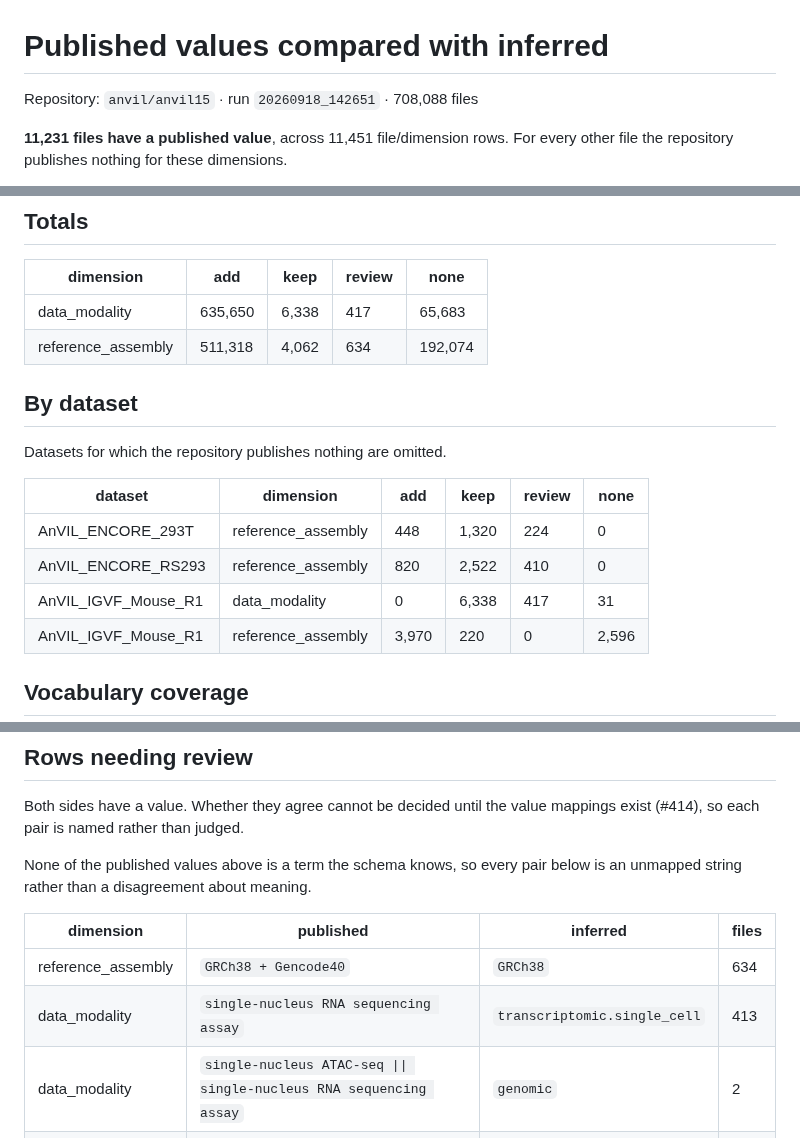
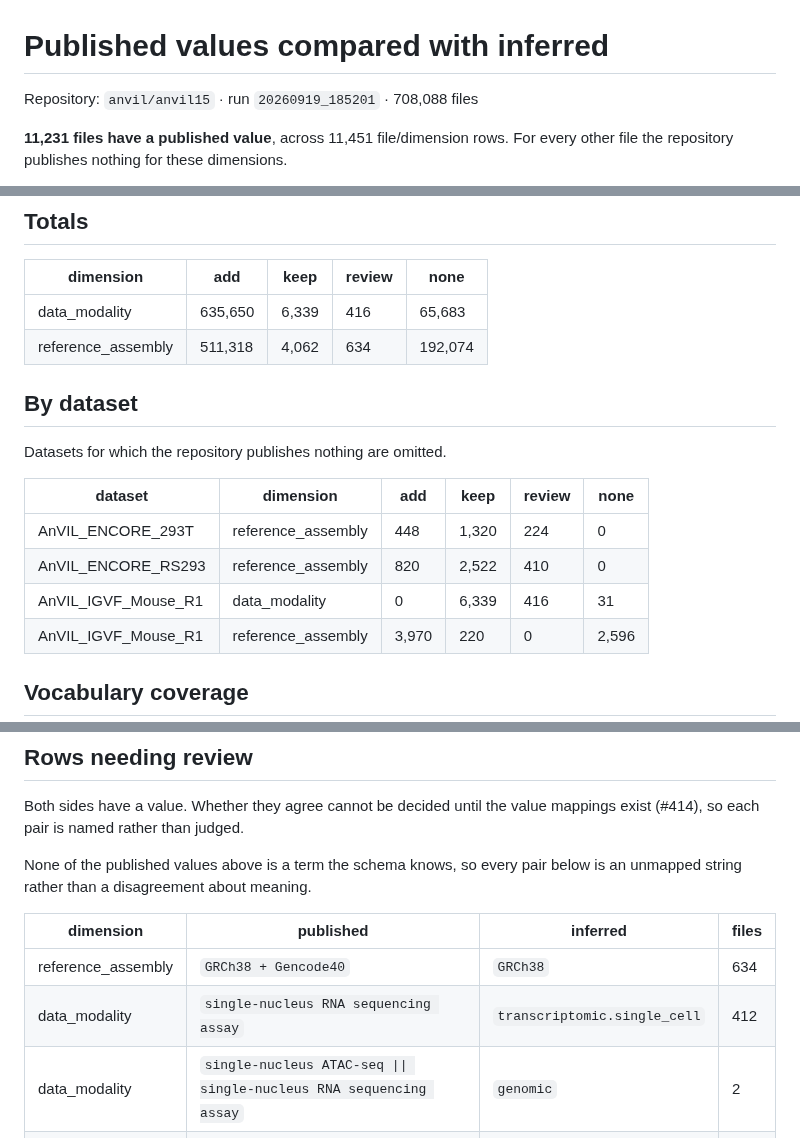
Before and after one commit to DataBiosphere/meta-disco, a Markdown page: docs/published-comparison.md, 3 parts joined by grey strips. GitHub-like rendering.

Commit message:
Regenerate the published comparison for the one changed row (#430)
`IGVFFI1310XKZG.fastq.gz` no longer infers a modality, so the row the
repository publishes for it moves from `review` (both have a value) to `keep`
(published only): data_modality 417 → 416 review, 6,338 → 6,339 keep. That is
the one-file difference #430 predicted from the other side, and the reason the
bug surfaced at all.

Generated with an explicit --run-dir. `find_latest_run` sorts run directories
by name, and this branch's two runs are not in name order: `20260919_195611`
holds files written 17:56-18:10 and `20260919_185201` holds files written
18:52-19:04, so the name-sort picks the older run. Why that first name runs two
hours ahead of its own file times is not established here.

Co-Authored-By: Claude Opus 5 (1M context) <noreply@anthropic.com>
Claude-Session: https://claude.ai/code/session_01PSykR4EHFQMpzmzDkQY9Sx

```diff
--- a/docs/published-comparison.md
+++ b/docs/published-comparison.md
@@ -1,6 +1,6 @@
 # Published values compared with inferred
 
-Repository: `anvil/anvil15` · run `20260918_142651` · 708,088 files
+Repository: `anvil/anvil15` · run `20260919_185201` · 708,088 files
 
 **11,231 files have a published value**, across 11,451 file/dimension rows. For every other file the
 repository publishes nothing for these dimensions.
@@ -20,7 +20,7 @@ of it, and no inferred value is altered by this report.
 
 | dimension | add | keep | review | none |
 | --- | --- | --- | --- | --- |
-| data_modality | 635,650 | 6,338 | 417 | 65,683 |
+| data_modality | 635,650 | 6,339 | 416 | 65,683 |
 | reference_assembly | 511,318 | 4,062 | 634 | 192,074 |
 
 ## By dataset
@@ -31,7 +31,7 @@ Datasets for which the repository publishes nothing are omitted.
 | --- | --- | --- | --- | --- | --- |
 | AnVIL_ENCORE_293T | reference_assembly | 448 | 1,320 | 224 | 0 |
 | AnVIL_ENCORE_RS293 | reference_assembly | 820 | 2,522 | 410 | 0 |
-| AnVIL_IGVF_Mouse_R1 | data_modality | 0 | 6,338 | 417 | 31 |
+| AnVIL_IGVF_Mouse_R1 | data_modality | 0 | 6,339 | 416 | 31 |
 | AnVIL_IGVF_Mouse_R1 | reference_assembly | 3,970 | 220 | 0 | 2,596 |
 
 ## Vocabulary coverage
@@ -60,7 +60,7 @@ unmapped string rather than a disagreement about meaning.
 | dimension | published | inferred | files |
 | --- | --- | --- | --- |
 | reference_assembly | `GRCh38 + Gencode40` | `GRCh38` | 634 |
-| data_modality | `single-nucleus RNA sequencing assay` | `transcriptomic.single_cell` | 413 |
+| data_modality | `single-nucleus RNA sequencing assay` | `transcriptomic.single_cell` | 412 |
 | data_modality | `single-nucleus ATAC-seq \|\| single-nucleus RNA sequencing assay` | `genomic` | 2 |
 | data_modality | `single-nucleus ATAC-seq \|\| single-nucleus RNA sequencing assay` | `transcriptomic.single_cell` | 2 |
 
```
